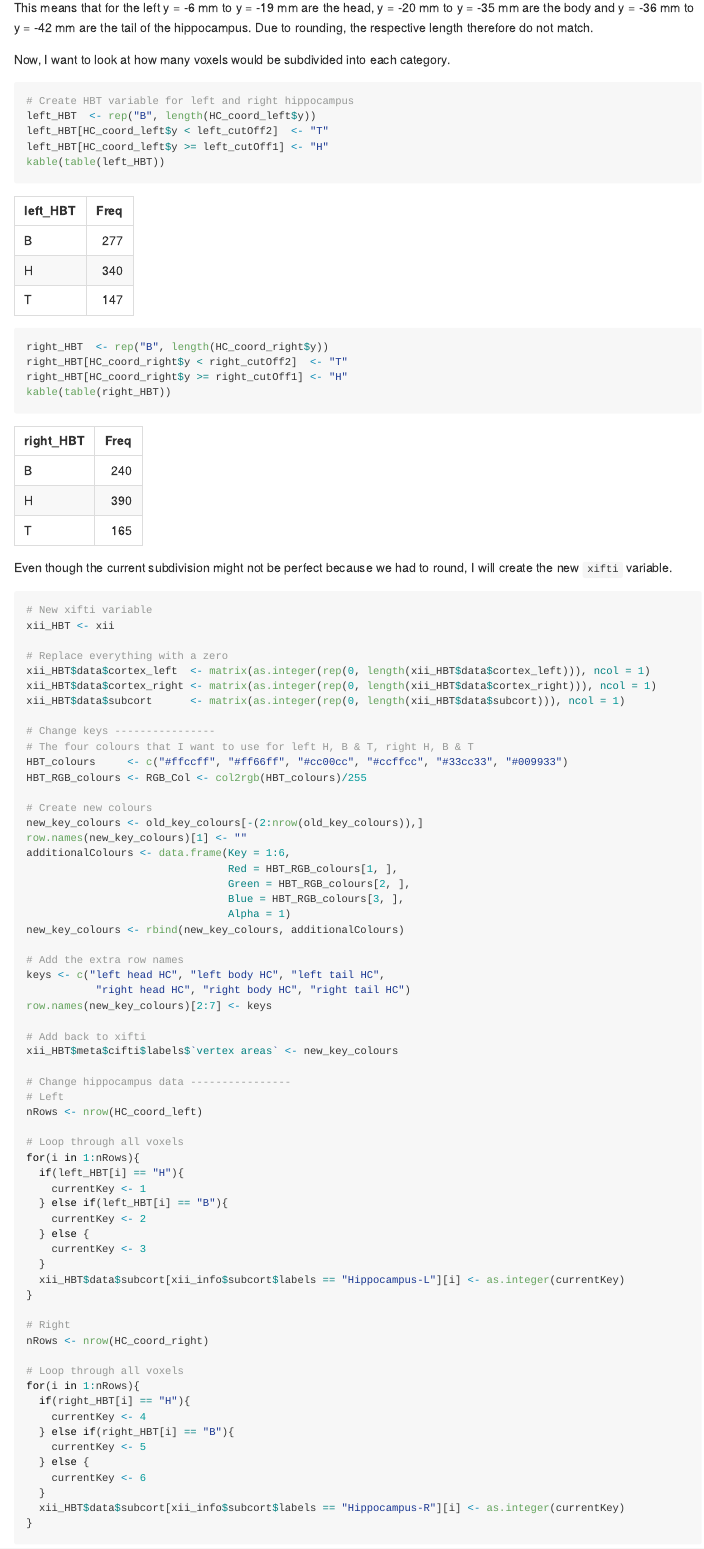
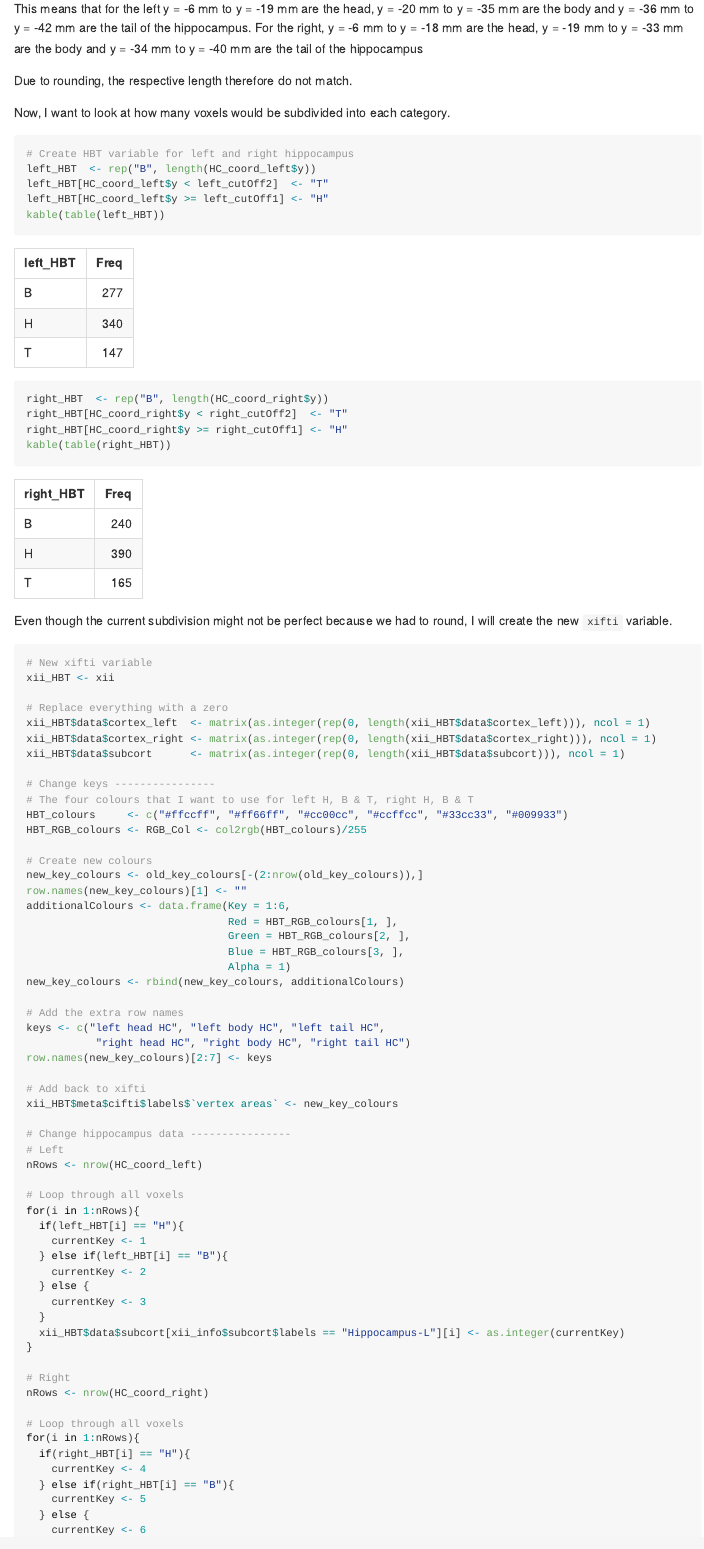
Before and after one commit to JAQuent/BrainMasks, an R Markdown document (create_hippocampus_masks.Rmd): the page in a window 1100 px wide, from 12800 px down before the commit and from 12860 px down after it, so that both start at the same text. The pictures show the output file create_hippocampus_masks.md that the author committed with the source, drawn offline in the style of GitHub; folded parts are opened; long lines of code are wrapped.

Commit message:
Update description

````diff
--- a/create_hippocampus_masks.Rmd
+++ b/create_hippocampus_masks.Rmd
@@ -394,7 +394,9 @@ right_cutOff1 <- round(right_HC_range[2] - right_HC_length*0.35)
 right_cutOff2 <- round(right_HC_range[2] - right_HC_length*(0.35+0.45))
 ```
 
-This means that for the left y = `r left_HC_range[2]` mm to y = `r left_cutOff1` mm are the head, y = `r left_cutOff1 - 1` mm to y = `r left_cutOff2` mm are the body and y = `r left_cutOff2 - 1` mm to y = `r left_HC_range[1]` mm are the tail of the hippocampus. Due to rounding, the respective length therefore do not match.
+This means that for the left y = `r left_HC_range[2]` mm to y = `r left_cutOff1` mm are the head, y = `r left_cutOff1 - 1` mm to y = `r left_cutOff2` mm are the body and y = `r left_cutOff2 - 1` mm to y = `r left_HC_range[1]` mm are the tail of the hippocampus. For the right, y = `r right_HC_range[2]` mm to y = `r right_cutOff1` mm are the head, y = `r right_cutOff1 - 1` mm to y = `r right_cutOff2` mm are the body and y = `r right_cutOff2 - 1` mm to y = `r right_HC_range[1]` mm are the tail of the hippocampus
+
+Due to rounding, the respective length therefore do not match.
 
 Now, I want to look at how many voxels would be subdivided into each category.
 
````
Also changed, not shown: create_hippocampus_masks.md, create_hippocampus_masks_files/figure-gfm/ColeAnticevic_HPC-1.png, create_hippocampus_masks_files/figure-gfm/poppenk_HBT_CA-1.png, create_hippocampus_masks_files/figure-gfm/show_MNI_xifti-1.png, create_hippocampus_masks_files/figure-gfm/show_MNI_xifti-2.png, create_hippocampus_masks_files/figure-gfm/show_poppenk_AP_xifti-1.png, create_hippocampus_masks_files/figure-gfm/show_poppenk_AP_xifti-2.png, create_hippocampus_masks_files/figure-gfm/show_poppenk_HBT_xifti-1.png, create_hippocampus_masks_files/figure-gfm/show_poppenk_HBT_xifti-2.png, 12 other files.
